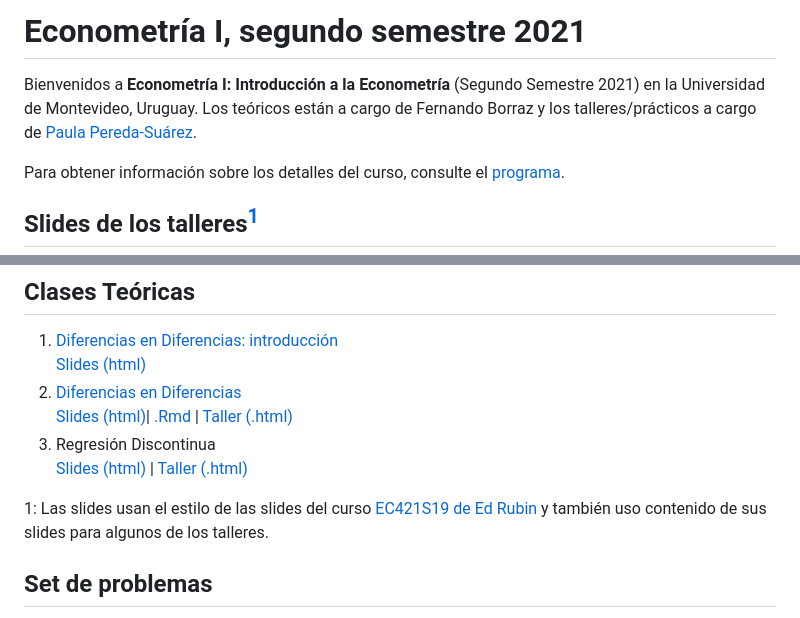
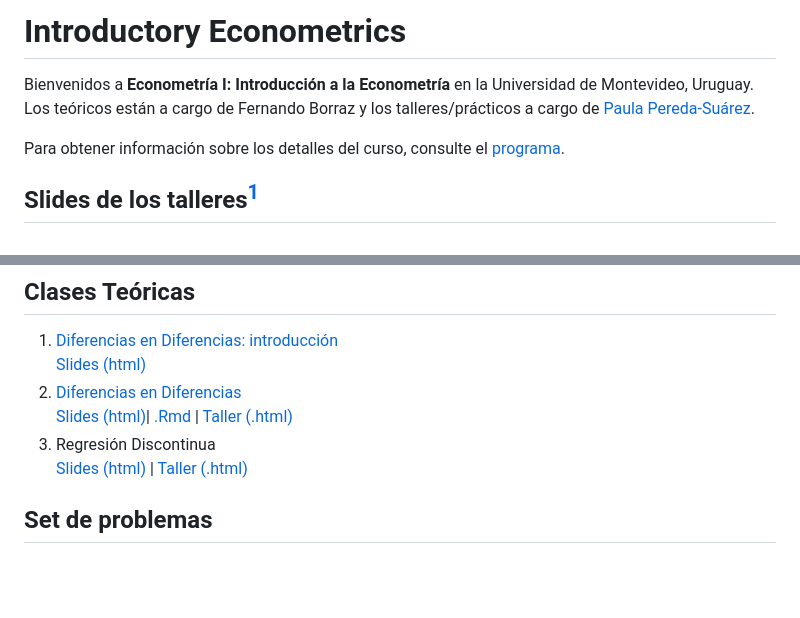
Before and after one commit to paulapereda/intro_econometrics, a Markdown page: README.md, 2 parts joined by grey strips. Drawn GitHub-style; blank space fills up the shorter version.

```diff
--- a/README.md
+++ b/README.md
@@ -1,6 +1,6 @@
-# Econometría I, segundo semestre 2021
+# Introductory Econometrics
 
-Bienvenidos a **Econometría I: Introducción a la Econometría** (Segundo Semestre 2021) en la Universidad de Montevideo, Uruguay. Los teóricos están a cargo de Fernando Borraz y los talleres/prácticos a cargo de [Paula Pereda-Suárez](https://paulapereda.com/).
+Bienvenidos a **Econometría I: Introducción a la Econometría** en la Universidad de Montevideo, Uruguay. Los teóricos están a cargo de Fernando Borraz y los talleres/prácticos a cargo de [Paula Pereda-Suárez](https://paulapereda.com/).
 
 Para obtener información sobre los detalles del curso, consulte el [programa](https://raw.githack.com/paulapereda/econometrics_I_21/master/Programa/EconometriaI_2021.pdf).
 
@@ -21,8 +21,6 @@ Para obtener información sobre los detalles del curso, consulte el [programa](h
 2. [Diferencias en Diferencias](https://github.com/paulapereda/econometria_I_21/blob/master/Slides/09_diferencias_en_diferencias/dd.Rmd) <br> [Slides (html)](https://dd-econometria-1.netlify.app/#1)| [.Rmd](https://github.com/paulapereda/econometria_I_21/blob/master/Slides/08_endogeneidad/08_endogoneidad.Rmd) | [Taller (.html)](https://taller-dd-econometria-1.netlify.app/)
 3. Regresión Discontinua <br> [Slides (html)](https://rd-intro-econometria-1.netlify.app/#1) | [Taller (.html)](https://taller-rd-econometria-1.netlify.app/)
 
-<a name="myfootnote1">1</a>: Las slides usan el estilo de las slides del curso [EC421S19 de Ed Rubin]() y también uso contenido de sus slides para algunos de los talleres.
-
 ## Set de problemas
 
 1. [Set de problemas 1: Repaso e introducción a R](https://raw.githubusercontent.com/paulapereda/econometrics_I_21/master/Pr%C3%A1cticos/Pr%C3%A1ctico%201/00_introduccion.html) <br> [PDF](https://github.com/paulapereda/econometrics_I_21/blob/master/Pr%C3%A1cticos/Pr%C3%A1ctico%201/Pr%C3%A1ctico%201.pdf) | [Datos](https://raw.githubusercontent.com/paulapereda/econometrics_I_21/master/Pr%C3%A1cticos/Pr%C3%A1ctico%201/gasto_mensual_vivienda.csv)
```
